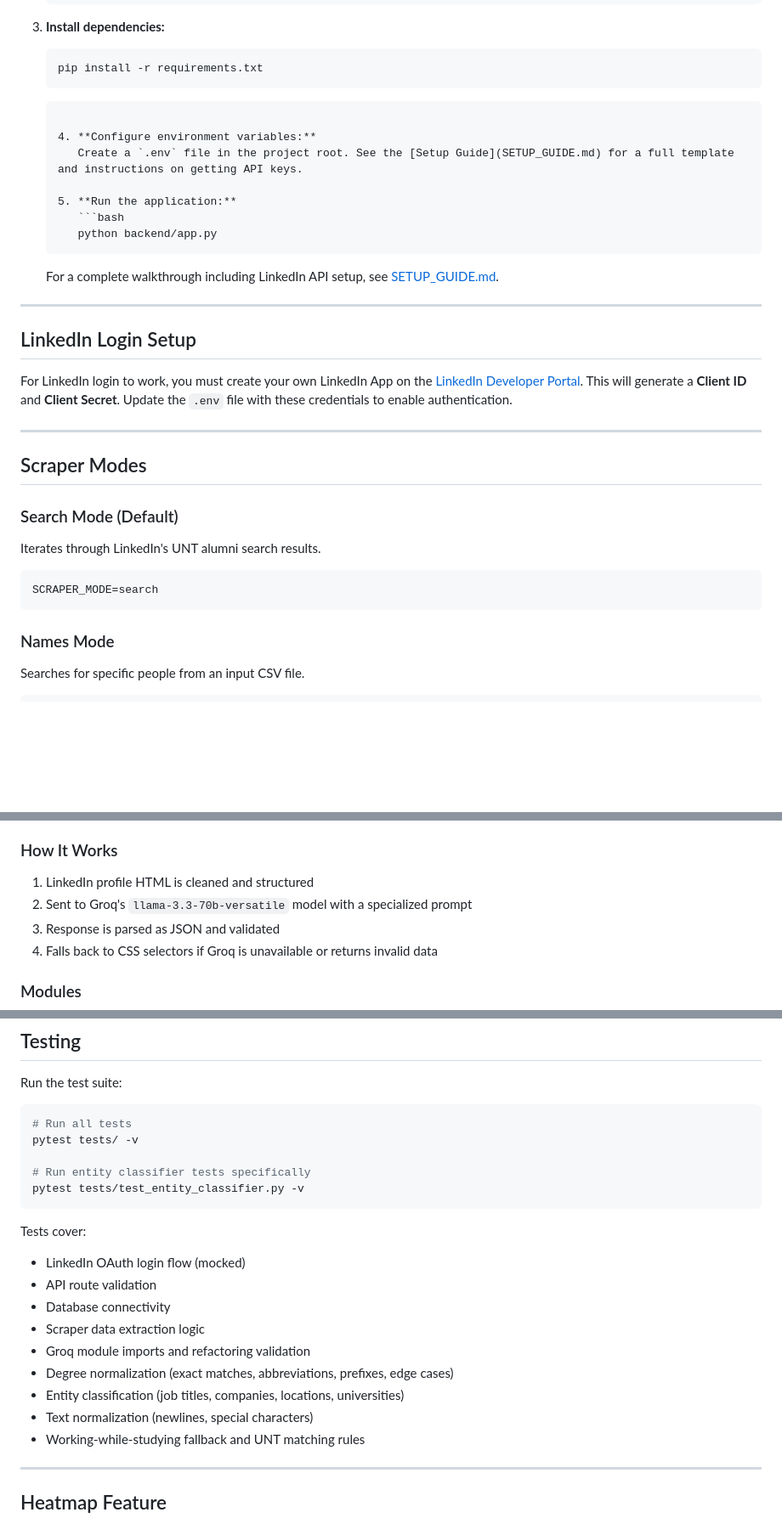
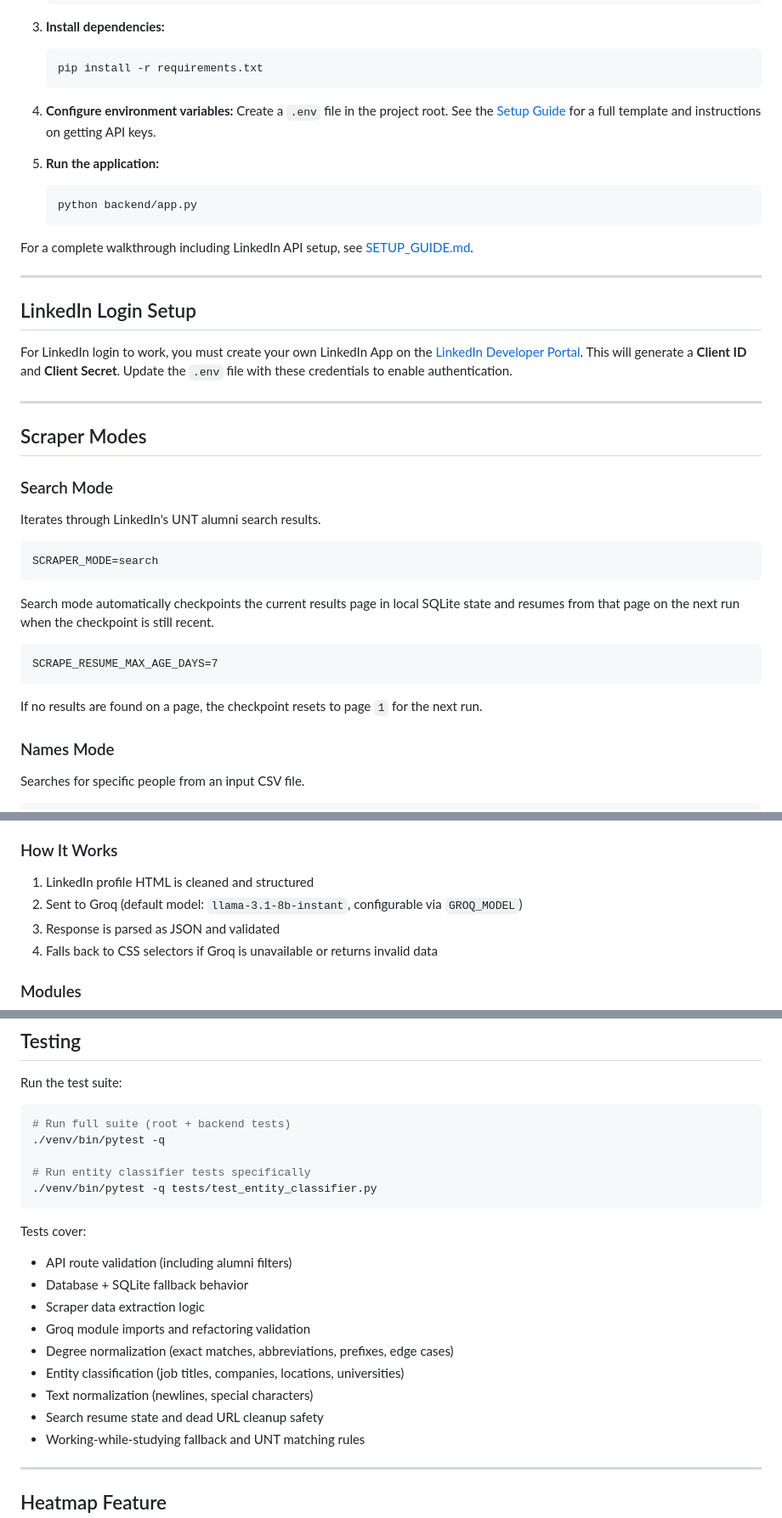
Before and after one commit to sangambartaula/alumni-networking-tool, a Markdown page: README.md, 3 parts joined by grey strips. Shown at 85% size. Rendered like a GitHub page; blank space fills up the shorter version.

Commit message:
Updated README with current scraper behavior and configuration

````diff
--- a/README.md
+++ b/README.md
@@ -127,17 +128,15 @@ python backend/backfill_disciplines.py
    pip install -r requirements.txt
    ```
 
+4. **Configure environment variables:**
+   Create a `.env` file in the project root. See the [Setup Guide](SETUP_GUIDE.md) for a full template and instructions on getting API keys.
+
+5. **Run the application:**
+   ```bash
+   python backend/app.py
    ```
 
-   4. **Configure environment variables:**
-      Create a `.env` file in the project root. See the [Setup Guide](SETUP_GUIDE.md) for a full template and instructions on getting API keys.
-
-   5. **Run the application:**
-      ```bash
-      python backend/app.py
-      ```
-
-   For a complete walkthrough including LinkedIn API setup, see [SETUP_GUIDE.md](SETUP_GUIDE.md).
+For a complete walkthrough including LinkedIn API setup, see [SETUP_GUIDE.md](SETUP_GUIDE.md).
 
 ---
 
@@ -149,11 +148,19 @@ For LinkedIn login to work, you must create your own LinkedIn App on the [Linked
 
 ## Scraper Modes
 
-### Search Mode (Default)
+### Search Mode
 Iterates through LinkedIn's UNT alumni search results.
 ```
 SCRAPER_MODE=search
 ```
+
+Search mode automatically checkpoints the current results page in local SQLite state and resumes from that page on the next run when the checkpoint is still recent.
+
+```
+SCRAPE_RESUME_MAX_AGE_DAYS=7
+```
+
+If no results are found on a page, the checkpoint resets to page `1` for the next run.
 
 ### Names Mode
 Searches for specific people from an input CSV file.
@@ -223,7 +230,7 @@ The scraper uses [Groq](https://console.groq.com/) LLM to extract structured dat
 
 ### How It Works
 1. LinkedIn profile HTML is cleaned and structured
-2. Sent to Groq's `llama-3.3-70b-versatile` model with a specialized prompt
+2. Sent to Groq (default model: `llama-3.1-8b-instant`, configurable via `GROQ_MODEL`)
 3. Response is parsed as JSON and validated
 4. Falls back to CSS selectors if Groq is unavailable or returns invalid data
 
@@ -418,22 +426,22 @@ alumni-networking-tool/
 
 Run the test suite:
 ```bash
-# Run all tests
-pytest tests/ -v
+# Run full suite (root + backend tests)
+./venv/bin/pytest -q
 
 # Run entity classifier tests specifically
-pytest tests/test_entity_classifier.py -v
+./venv/bin/pytest -q tests/test_entity_classifier.py
 ```
 
 Tests cover:
-- LinkedIn OAuth login flow (mocked)
-- API route validation
-- Database connectivity
+- API route validation (including alumni filters)
+- Database + SQLite fallback behavior
 - Scraper data extraction logic
 - Groq module imports and refactoring validation
 - Degree normalization (exact matches, abbreviations, prefixes, edge cases)
 - Entity classification (job titles, companies, locations, universities)
 - Text normalization (newlines, special characters)
+- Search resume state and dead URL cleanup safety
 - Working-while-studying fallback and UNT matching rules
 
 ---
````
Also changed, not shown: other parts of README.md (+7 -2 lines).
